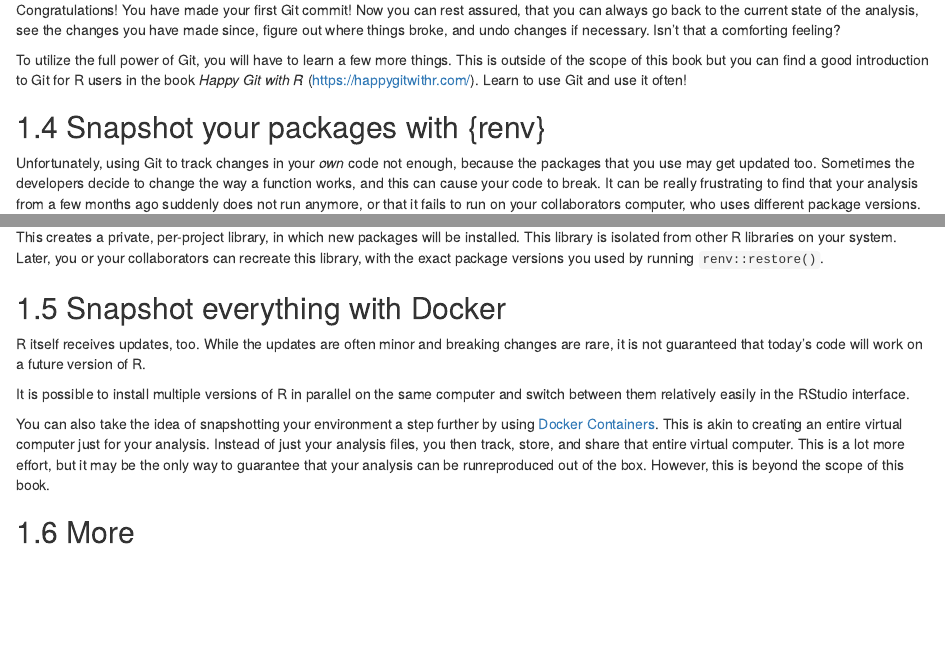
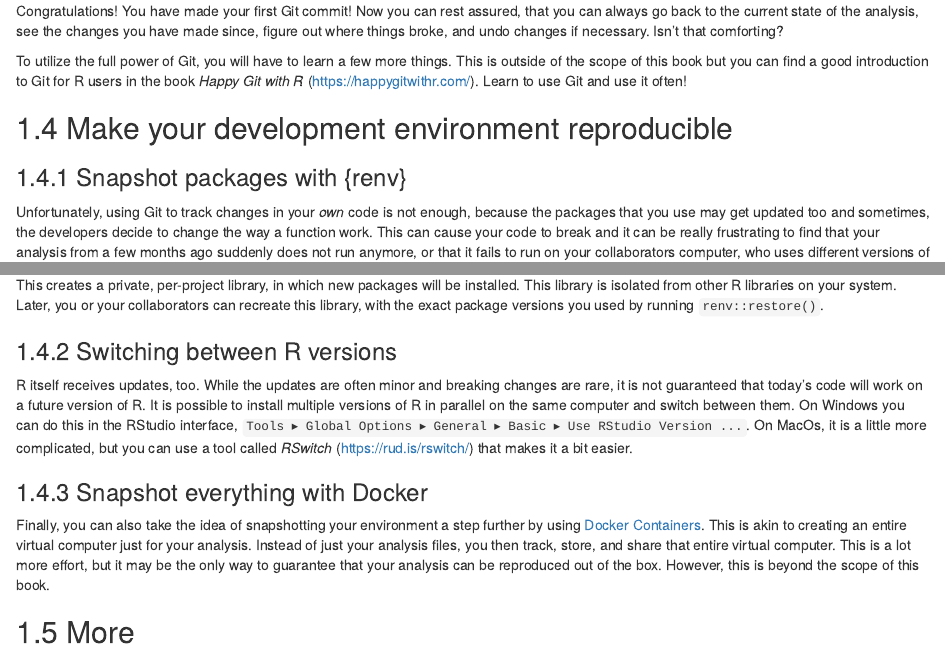
Before and after one commit to Teebusch/r-intro, an R Markdown document (09-reproducibility.Rmd): the page in a window 1100 px wide, from 2010 px down before the commit and from 2000 px down after it, so that both start at the same text, and a second part further down, joined at a grey line. Rendered offline with R 4.5, knitr and Pandoc, with nearby package versions; drawn as R Markdown's standard HTML page in place of the format the file asks for.

Commit message:
some writing

```diff
--- a/09-reproducibility.Rmd
+++ b/09-reproducibility.Rmd
@@ -156,18 +154,18 @@ git commit -m "initial commit"
 
 Congratulations! You have made your first Git commit! Now you can rest assured, that you
 can always go back to the current state of the analysis, see the changes you have made
-since, figure out where things broke, and undo changes if necessary. Isn't that a
-comforting feeling?
+since, figure out where things broke, and undo changes if necessary. Isn't that
+comforting?
 
 To utilize the full power of Git, you will have to learn a few more things. This is
 outside of the scope of this book but you can find a good introduction to Git for R users
 in the book *Happy Git with R* (<https://happygitwithr.com/>). Learn to use Git and use it
 often!
 
-## Snapshot your packages with {renv}
+## Make your development environment reproducible
 
-Unfortunately, using Git to track changes in your *own* code not enough, because the
-packages that you use may get updated too. Sometimes the developers decide to change the
-way a function works, and this can cause your code to break. It can be really frustrating
-to find that your analysis from a few months ago suddenly does not run anymore, or that it
-fails to run on your collaborators computer, who uses different package versions. You can
+### Snapshot packages with {renv}
+
+Unfortunately, using Git to track changes in your *own* code is not enough, because the
+packages that you use may get updated too and sometimes, the developers decide to change
+the way a function work. This can cause your code to break and it can be really
@@ -188,19 +189,23 @@ library is isolated from other R libraries on your system. Later, you or your
 collaborators can recreate this library, with the exact package versions you used by
 running `renv::restore()`.
 
-## Snapshot everything with Docker
+### Switching between R versions
 
 R itself receives updates, too. While the updates are often minor and breaking changes are
-rare, it is not guaranteed that today's code will work on a future version of R.
+rare, it is not guaranteed that today's code will work on a future version of R. It is
+possible to install multiple versions of R in parallel on the same computer and switch
+between them. On Windows you can do this in the RStudio interface,
+`Tools ▸ Global Options ▸ General ▸ Basic ▸ Use RStudio Version ...`. On MacOs, it is a
+little more complicated, but you can use a tool called *RSwitch*
+(<https://rud.is/rswitch/>) that makes it a bit easier.
 
-It is possible to install multiple versions of R in parallel on the same computer and
-switch between them relatively easily in the RStudio interface.
+### Snapshot everything with Docker
 
-You can also take the idea of snapshotting your environment a step further by using
-[Docker Containers](https://www.rocker-project.org/). This is akin to creating an entire
-virtual computer just for your analysis. Instead of just your analysis files, you then
-track, store, and share that entire virtual computer. This is a lot more effort, but it
-may be the only way to guarantee that your analysis can be runreproduced out of the box.
+Finally, you can also take the idea of snapshotting your environment a step further by
+using [Docker Containers](https://www.rocker-project.org/). This is akin to creating an
+entire virtual computer just for your analysis. Instead of just your analysis files, you
+then track, store, and share that entire virtual computer. This is a lot more effort, but
+it may be the only way to guarantee that your analysis can be reproduced out of the box.
 However, this is beyond the scope of this book.
 
 ## More
```
Also changed, not shown: 10-community.Rmd (+1 -1 lines), 09-reproducibility.Rmd (27 more changed lines).
